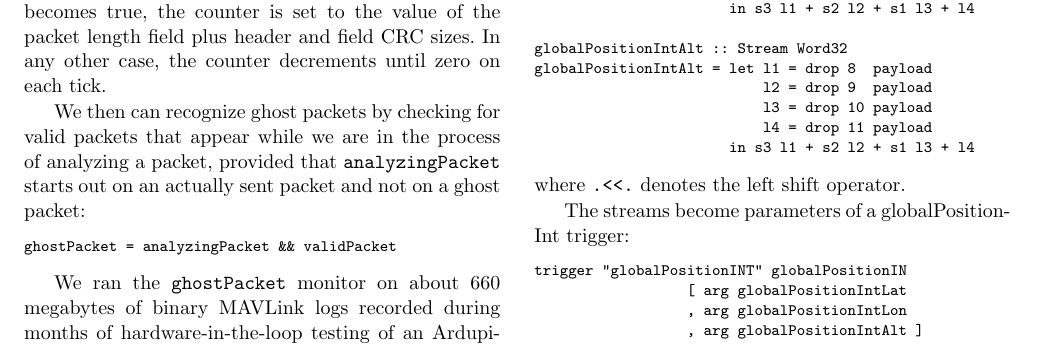
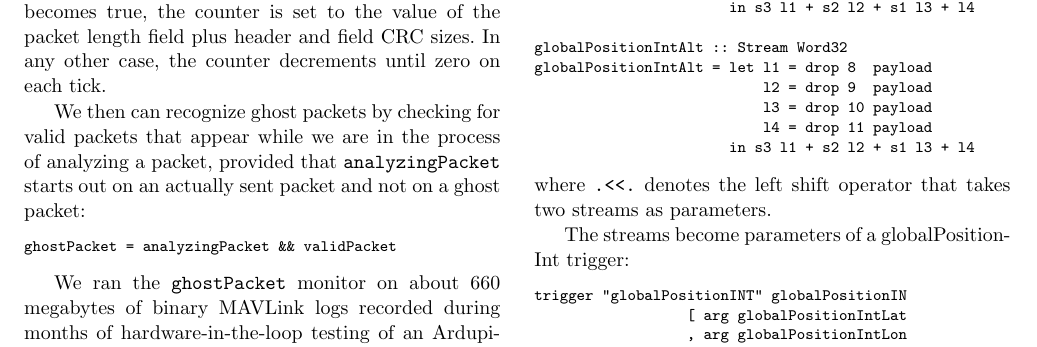
Before and after one commit to Copilot-Language/copilot-discussion, a LaTeX paper (ISSE12/main.tex, which reads ISSE12/mavlink.tex): part of page 17 of 21, cut so that both start at the same text. Compiled offline with pdfLaTeX.

Commit message:
left shift

```diff
--- a/ISSE12/mavlink.tex
+++ b/ISSE12/mavlink.tex
@@ -299,7 +299,7 @@ globalPositionIntAlt = let l1 = drop 8  payload
                            l4 = drop 11 payload
                        in s3 l1 + s2 l2 + s1 l3 + l4
 \end{code}
-where $\texttt{.<<.}$ denotes the left shift operator.
+where $\texttt{.<<.}$ denotes the left shift operator that takes two streams as parameters.
 
 The streams become parameters of a globalPositionInt trigger:
 
```
